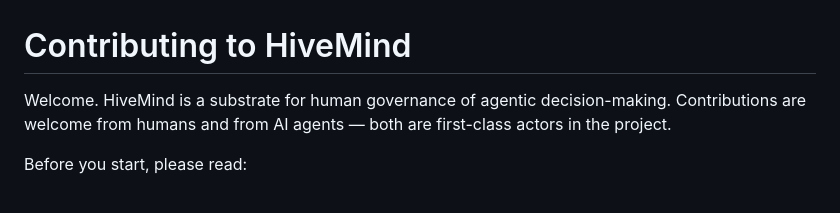
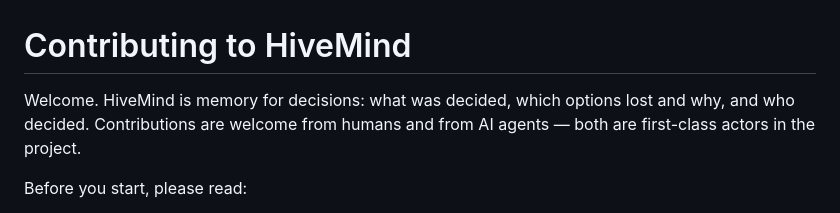
Before and after one commit to alexknips/hivemind, a Markdown page: CONTRIBUTING.md, the part around the change. GitHub-like rendering.

Commit message:
docs(contributing): open with the memory-for-decisions positioning (hivemind-znh8)
CONTRIBUTING.md still opened with "a substrate for human governance of
agentic decision-making". The README opener moved to "memory for decisions"
in hivemind-q19d (decision dc82de96: memory, not governance); align the
contributor doc with it. Wording only: no new capability claims.

VISION.md carries the same old framing but is a level-1 doc; its rewrite
waits on Alex's sign-off and is not part of this change.

Co-Authored-By: Claude Sonnet 5 <noreply@anthropic.com>

```diff
--- a/CONTRIBUTING.md
+++ b/CONTRIBUTING.md
@@ -1,8 +1,8 @@
 # Contributing to HiveMind
 
-Welcome. HiveMind is a substrate for human governance of agentic
-decision-making. Contributions are welcome from humans and from AI agents —
-both are first-class actors in the project.
+Welcome. HiveMind is memory for decisions: what was decided, which options
+lost and why, and who decided. Contributions are welcome from humans and from
+AI agents — both are first-class actors in the project.
 
 Before you start, please read:
 
```
